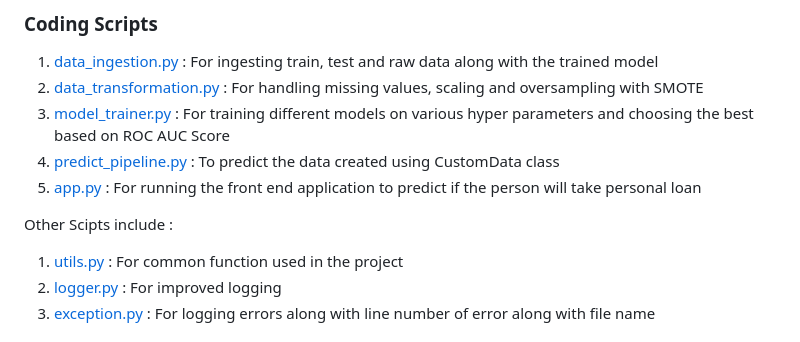
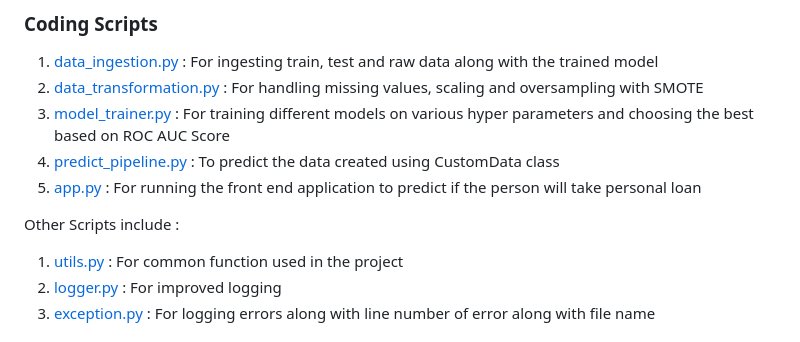
Before and after one commit to princyiakov/customer_conversion, a Markdown page: README.md, the part around the change. GitHub-like rendering.

```diff
--- a/README.md
+++ b/README.md
@@ -80,7 +80,7 @@ The following were the  performance metrics of the models
 4. [predict_pipeline.py](https://github.com/princyiakov/customer_conversion/blob/main/src/pipeline/predict_pipeline.py) : To predict the data created using CustomData class
 5. [app.py](https://github.com/princyiakov/customer_conversion/blob/main/app.py) : For running the front end application to predict if the person will take personal loan
 
-Other Scipts include :
+Other Scripts include :
 1. [utils.py](https://github.com/princyiakov/customer_conversion/blob/main/src/utils.py) : For common function used in the project
 2. [logger.py](https://github.com/princyiakov/customer_conversion/blob/main/src/logger.py) : For improved logging
 3. [exception.py](https://github.com/princyiakov/customer_conversion/blob/main/src/exception.py) : For logging errors along with line number of error along with file name
```
